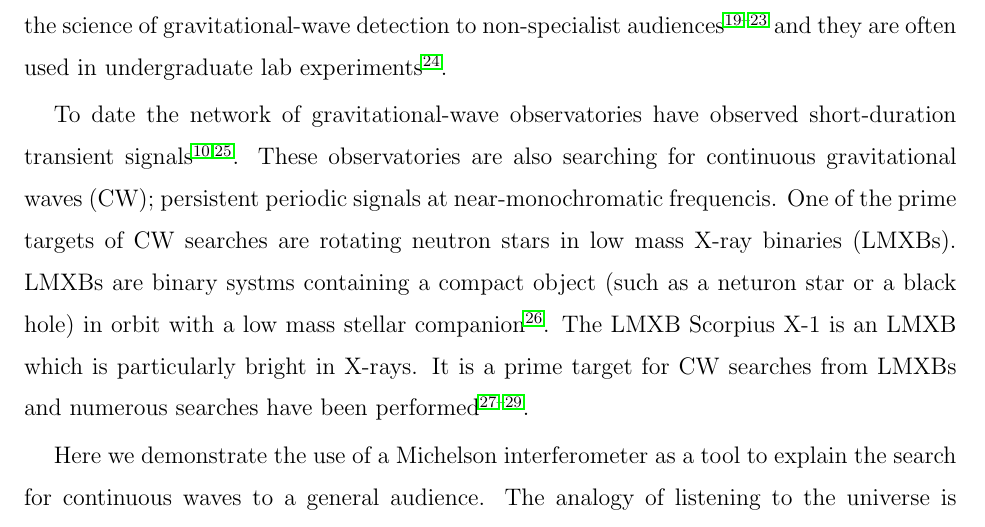
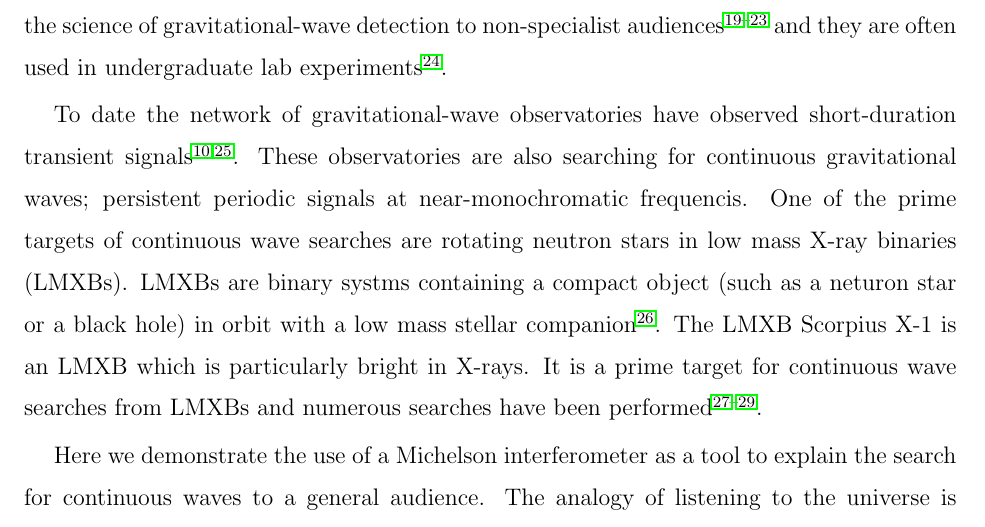
Before and after one commit to daccordeon/gravexplain, a LaTeX paper (paper/paper_main.tex): part of page 3 of 25, cut so that both start at the same text. Compiled offline with pdfLaTeX.

Commit message:
small change in intro text

```diff
--- a/paper/paper_main.tex
+++ b/paper/paper_main.tex
@@ -103,11 +103,11 @@ Table-top Michelson interferometers are commonly used by gravitational-wave rese
 
 % continuous gws
 To date the network of gravitational-wave observatories have observed short-duration transient signals~\cite{GWTC-1:2018,GWOSC:online}.
-These observatories are also searching for continuous gravitational waves (CW); persistent periodic signals at near-monochromatic frequencis.
-One of the prime targets of CW searches are rotating neutron stars in low mass X-ray binaries (LMXBs).
+These observatories are also searching for continuous gravitational waves; persistent periodic signals at near-monochromatic frequencis.
+One of the prime targets of continuous wave searches are rotating neutron stars in low mass X-ray binaries (LMXBs).
 LMXBs are binary systms containing a compact object (such as a neturon star or a black hole) in orbit with a low mass stellar companion~\cite{xraybinaries:1997}.
 The LMXB Scorpius X-1 is an LMXB which is particularly bright in X-rays.
-It is a prime target for CW searches from LMXBs and numerous searches have been performed~\cite{2019PhRvD.100l2002A,RadiometerO1O2:2019,SearchCrossCorrO1:2017}.
+It is a prime target for continuous wave searches from LMXBs and numerous searches have been performed~\cite{2019PhRvD.100l2002A,RadiometerO1O2:2019,SearchCrossCorrO1:2017}.
 
 % sound analogy
 Here we demonstrate the use of a Michelson interferometer as a tool to explain the search for continuous waves to a general audience.
```
